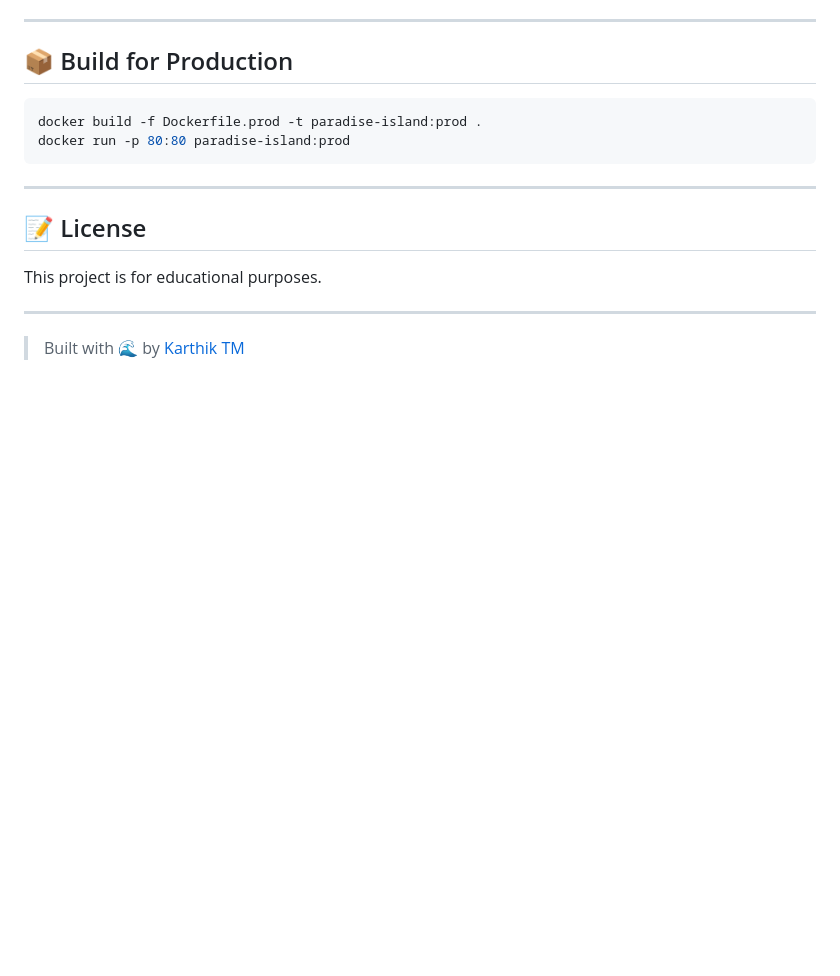
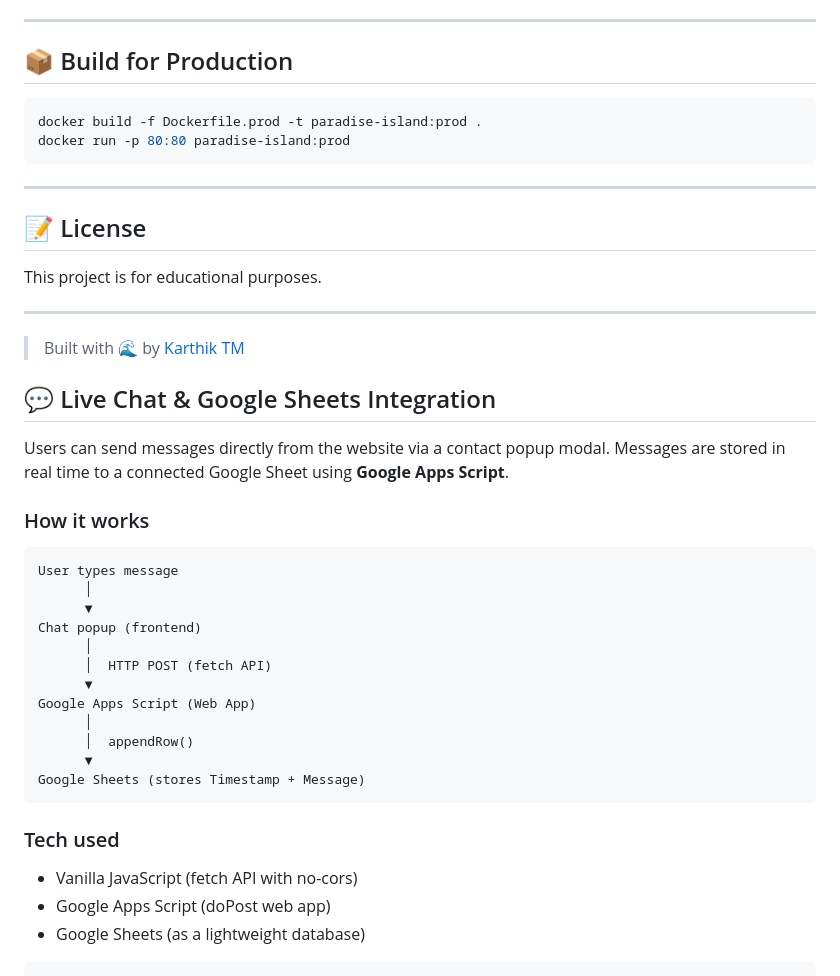
Before and after one commit to Karthiktm28/paradise-island, a Markdown page: README.md, the part around the change. GitHub-like rendering; blank space fills up the shorter version.

Commit message:
Update README with live chat and Google Sheets integration

````diff
--- a/README.md
+++ b/README.md
@@ -209,3 +209,29 @@ This project is for educational purposes.
 ---
 
 > Built with 🌊 by [Karthik TM](https://github.com/Karthiktm28)
+## 💬 Live Chat & Google Sheets Integration
+
+Users can send messages directly from the website via a contact popup modal.
+Messages are stored in real time to a connected Google Sheet using **Google Apps Script**.
+
+### How it works
+```
+User types message
+      │
+      ▼
+Chat popup (frontend)
+      │
+      │  HTTP POST (fetch API)
+      ▼
+Google Apps Script (Web App)
+      │
+      │  appendRow()
+      ▼
+Google Sheets (stores Timestamp + Message)
+```
+
+### Tech used
+- Vanilla JavaScript (fetch API with no-cors)
+- Google Apps Script (doPost web app)
+- Google Sheets (as a lightweight database)
+```
````
